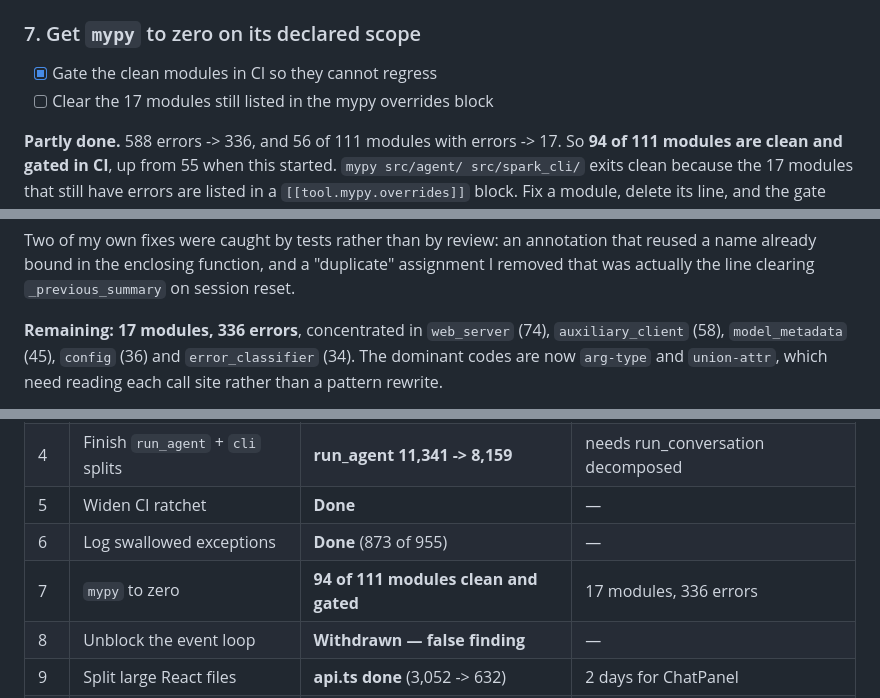
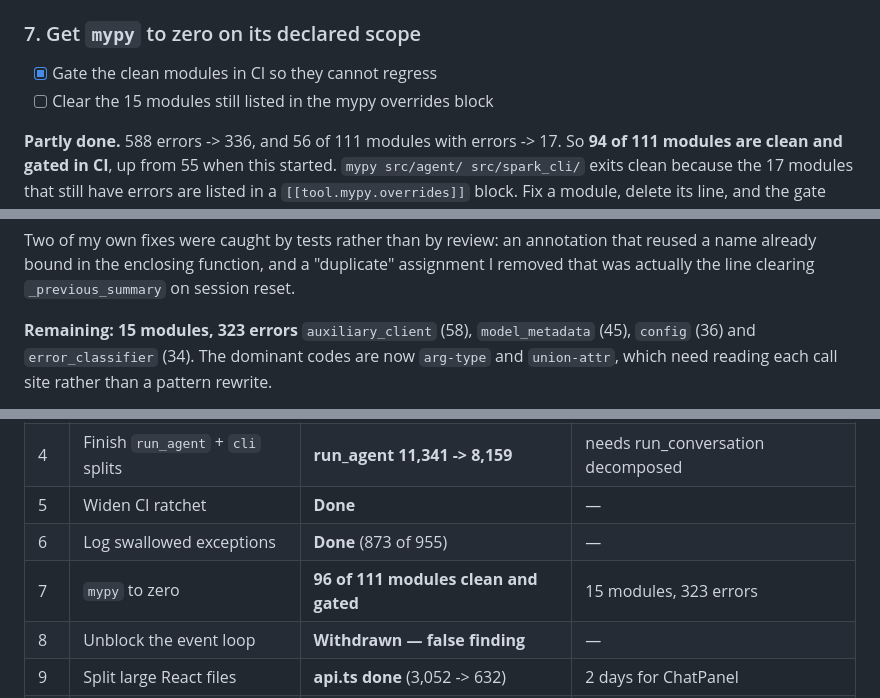
Before and after one commit to automatedigital/spark, a Markdown page: PLAN.md, 3 parts joined by grey strips. Rendered like a GitHub page.

Commit message:
Update the mypy counts in PLAN.md

```diff
--- a/PLAN.md
+++ b/PLAN.md
@@ -252,7 +252,7 @@ with `src/tools/`.
 ### 7. Get `mypy` to zero on its declared scope
 
 - [x] Gate the clean modules in CI so they cannot regress
-- [ ] Clear the 17 modules still listed in the mypy overrides block
+- [ ] Clear the 15 modules still listed in the mypy overrides block
 
 **Partly done.** 588 errors -> 336, and 56 of 111 modules with errors -> 17.
 So **94 of 111 modules are clean and gated in CI**, up from 55 when this
@@ -283,7 +283,7 @@ that reused a name already bound in the enclosing function, and a
 "duplicate" assignment I removed that was actually the line clearing
 `_previous_summary` on session reset.
 
-**Remaining: 17 modules, 336 errors**, concentrated in `web_server` (74),
+**Remaining: 15 modules, 323 errors**
 `auxiliary_client` (58), `model_metadata` (45), `config` (36) and
 `error_classifier` (34). The dominant codes are now `arg-type` and
 `union-attr`, which need reading each call site rather than a pattern rewrite.
@@ -429,7 +429,7 @@ first, then promote it once it is stable.
 | 4 | Finish `run_agent` + `cli` splits | **run_agent 11,341 -> 8,159** | needs run_conversation decomposed |
 | 5 | Widen CI ratchet | **Done** | — |
 | 6 | Log swallowed exceptions | **Done** (873 of 955) | — |
-| 7 | `mypy` to zero | **94 of 111 modules clean and gated** | 17 modules, 336 errors |
+| 7 | `mypy` to zero | **96 of 111 modules clean and gated** | 15 modules, 323 errors |
 | 8 | Unblock the event loop | **Withdrawn — false finding** | — |
 | 9 | Split large React files | **api.ts done** (3,052 -> 632) | 2 days for ChatPanel |
 | 10 | Frontend CI checks | **Done** | — |
```
